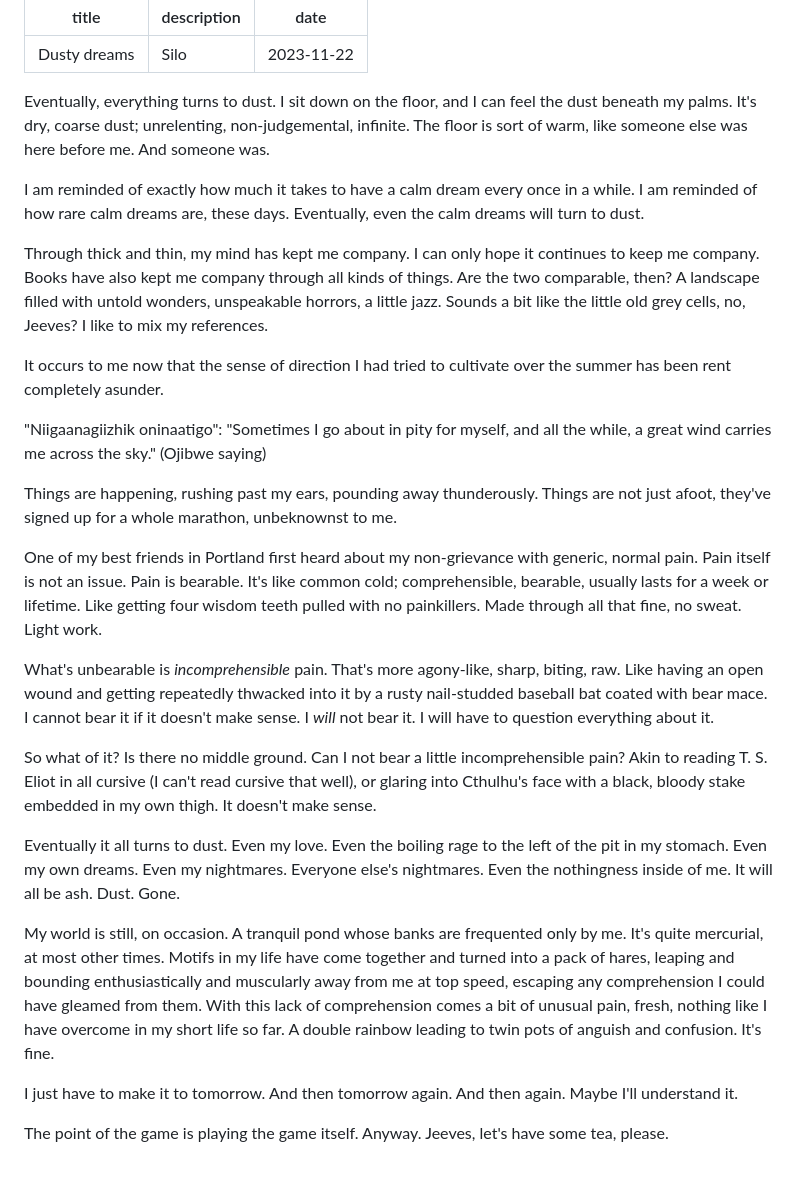
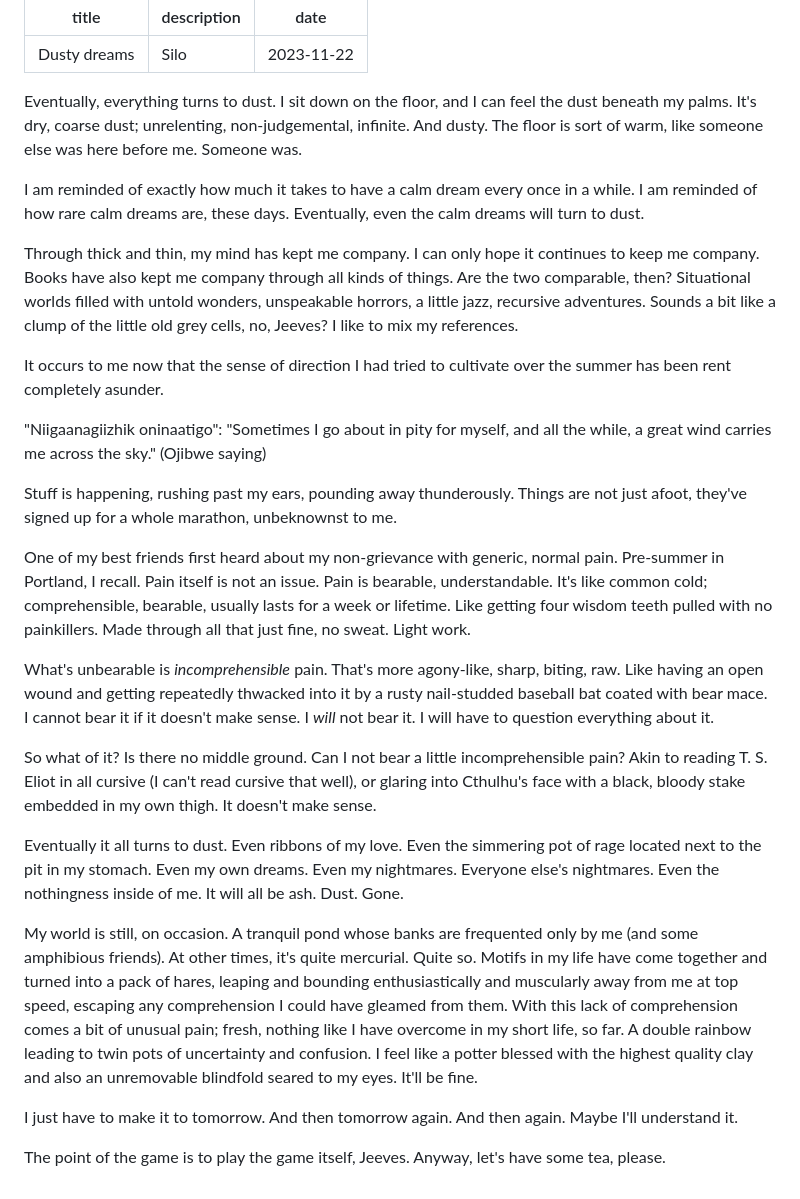
Before and after one commit to partheus/glyph, a Markdown page: src/posts/dust-dream.md, the part around the change. Drawn GitHub-style.

```diff
--- a/src/posts/dust-dream.md
+++ b/src/posts/dust-dream.md
@@ -3,28 +3,28 @@ title: Dusty dreams
 description: Silo
 date: 2023-11-22
 ---
-Eventually, everything turns to dust. I sit down on the floor, and I can feel the dust beneath my palms. It's dry, coarse dust; unrelenting, non-judgemental, infinite. The floor is sort of warm, like someone else was here before me. And someone was.
+Eventually, everything turns to dust. I sit down on the floor, and I can feel the dust beneath my palms. It's dry, coarse dust; unrelenting, non-judgemental, infinite. And dusty. The floor is sort of warm, like someone else was here before me. Someone was.
 
 I am reminded of exactly how much it takes to have a calm dream every once in a while. I am reminded of how rare calm dreams are, these days. Eventually, even the calm dreams will turn to dust.
 
-Through thick and thin, my mind has kept me company. I can only hope it continues to keep me company. Books have also kept me company through all kinds of things. Are the two comparable, then? A landscape filled with untold wonders, unspeakable horrors, a little jazz. Sounds a bit like the little old grey cells, no, Jeeves? I like to mix my references.
+Through thick and thin, my mind has kept me company. I can only hope it continues to keep me company. Books have also kept me company through all kinds of things. Are the two comparable, then? Situational worlds filled with untold wonders, unspeakable horrors, a little jazz, recursive adventures. Sounds a bit like a clump of the little old grey cells, no, Jeeves? I like to mix my references.
 
 It occurs to me now that the sense of direction I had tried to cultivate over the summer has been rent completely asunder.
 
 "Niigaanagiizhik oninaatigo": "Sometimes I go about in pity for myself, and all the while, a great wind carries me across the sky." (Ojibwe saying)
 
-Things are happening, rushing past my ears, pounding away thunderously. Things are not just afoot, they've signed up for a whole marathon, unbeknownst to me.
+Stuff is happening, rushing past my ears, pounding away thunderously. Things are not just afoot, they've signed up for a whole marathon, unbeknownst to me.
 
-One of my best friends in Portland first heard about my non-grievance with generic, normal pain. Pain itself is not an issue. Pain is bearable. It's like common cold; comprehensible, bearable, usually lasts for a week or lifetime. Like getting four wisdom teeth pulled with no painkillers. Made through all that fine, no sweat. Light work.
+One of my best friends first heard about my non-grievance with generic, normal pain. Pre-summer in Portland, I recall. Pain itself is not an issue. Pain is bearable, understandable. It's like common cold; comprehensible, bearable, usually lasts for a week or lifetime. Like getting four wisdom teeth pulled with no painkillers. Made through all that just fine, no sweat. Light work.
 
 What's unbearable is _incomprehensible_ pain. That's more agony-like, sharp, biting, raw. Like having an open wound and getting repeatedly thwacked into it by a rusty nail-studded baseball bat coated with bear mace. I cannot bear it if it doesn't make sense. I _will_ not bear it. I will have to question everything about it.
 
 So what of it? Is there no middle ground. Can I not bear a little incomprehensible pain? Akin to reading T. S. Eliot in all cursive (I can't read cursive that well), or glaring into Cthulhu's face with a black, bloody stake embedded in my own thigh. It doesn't make sense.
 
-Eventually it all turns to dust. Even my love. Even the boiling rage to the left of the pit in my stomach. Even my own dreams. Even my nightmares. Everyone else's nightmares. Even the nothingness inside of me. It will all be ash. Dust. Gone.
+Eventually it all turns to dust. Even ribbons of my love. Even the simmering pot of rage located next to the pit in my stomach. Even my own dreams. Even my nightmares. Everyone else's nightmares. Even the nothingness inside of me. It will all be ash. Dust. Gone.
 
-My world is still, on occasion. A tranquil pond whose banks are frequented only by me. It's quite mercurial, at most other times. Motifs in my life have come together and turned into a pack of hares, leaping and bounding enthusiastically and muscularly away from me at top speed, escaping any comprehension I could have gleamed from them. With this lack of comprehension comes a bit of unusual pain, fresh, nothing like I have overcome in my short life so far. A double rainbow leading to twin pots of anguish and confusion. It's fine.
+My world is still, on occasion. A tranquil pond whose banks are frequented only by me (and some amphibious friends). At other times, it's quite mercurial. Quite so. Motifs in my life have come together and turned into a pack of hares, leaping and bounding enthusiastically and muscularly away from me at top speed, escaping any comprehension I could have gleamed from them. With this lack of comprehension comes a bit of unusual pain; fresh, nothing like I have overcome in my short life, so far. A double rainbow leading to twin pots of uncertainty and confusion. I feel like a potter blessed with the highest quality clay and also an unremovable blindfold seared to my eyes. It'll be fine.
 
 I just have to make it to tomorrow. And then tomorrow again. And then again. Maybe I'll understand it.
 
-The point of the game is playing the game itself. Anyway. Jeeves, let's have some tea, please.
+The point of the game is to play the game itself, Jeeves. Anyway, let's have some tea, please.
```
